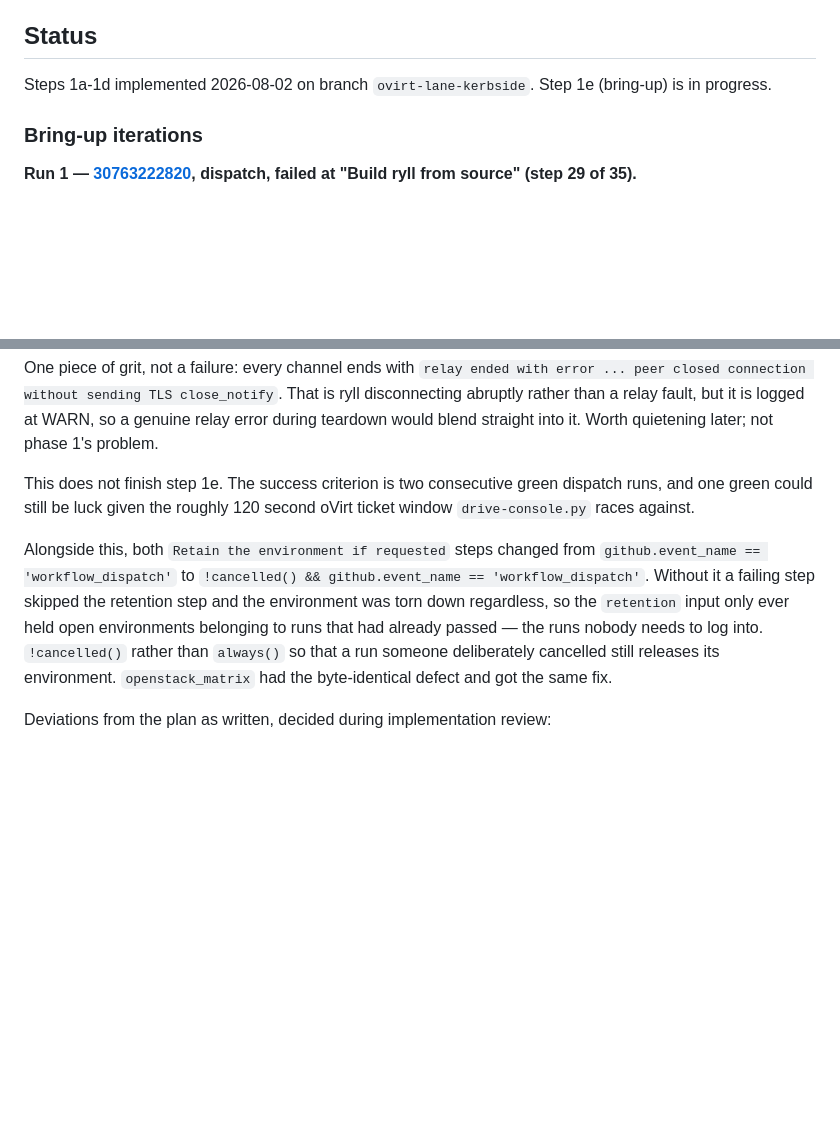
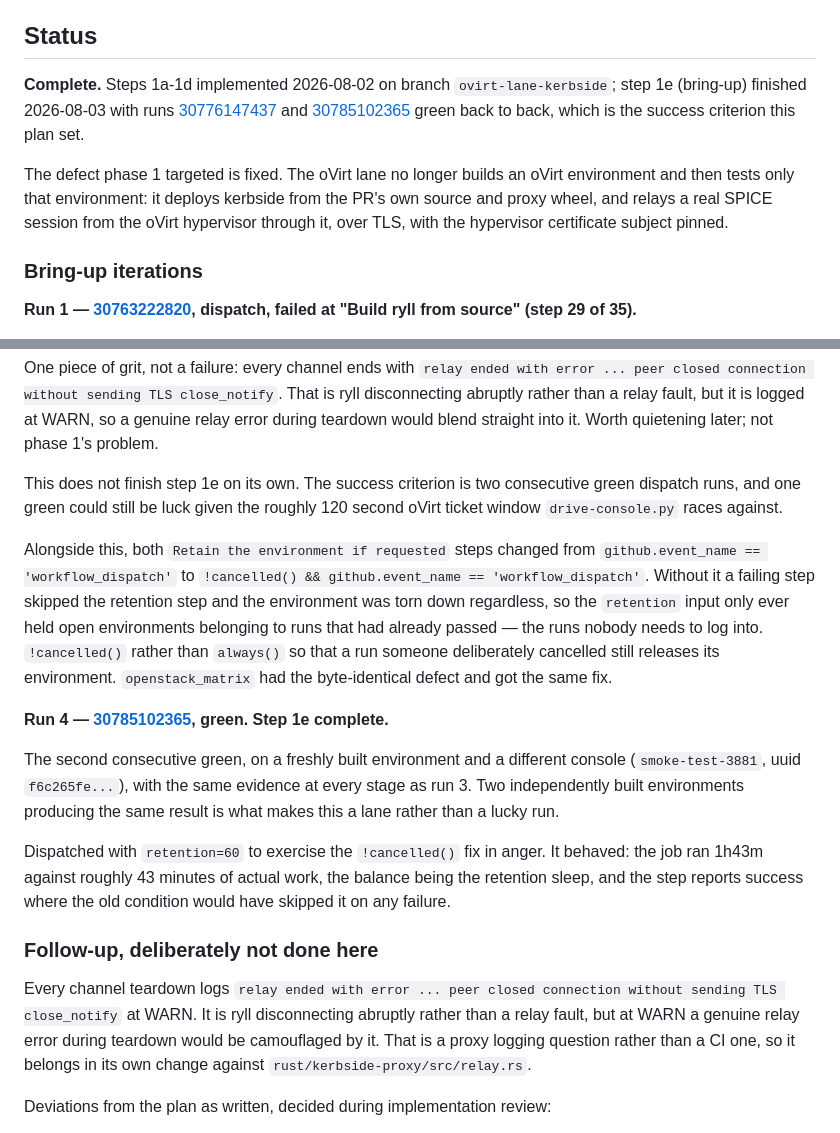
Before and after one commit to shakenfist/kerbside, a Markdown page: docs/plans/PLAN-two-tier-ci-phase-01-ovirt-kerbside.md, 2 parts joined by grey strips. GitHub-like rendering; blank space fills up the shorter version.

Commit message:
Mark two-tier CI phase 1 complete.
Run 30785102365 came back green, the second consecutive green dispatch
run, which is the success criterion the phase 1 plan set. It ran against
a freshly built environment and a different console than run 3, with the
same evidence at every stage. Two independently built environments
producing the same result is what makes this a lane rather than a lucky
run.

The defect phase 1 targeted is fixed. The oVirt lane no longer builds an
oVirt environment and then tests only that environment: it deploys
kerbside from the PR's own source and proxy wheel, and relays a real
SPICE session from the oVirt hypervisor through it, over TLS, with the
hypervisor certificate subject pinned.

The retention fix was exercised in anger on this run, dispatched with
retention=60. It behaved: the job ran 1h43m against roughly 43 minutes
of actual work, and the step reports success where the old condition
would have skipped it on any failure.

Records one follow-up deliberately left out of scope. Every channel
teardown logs "relay ended with error ... peer closed connection without
sending TLS close_notify" at WARN. That is ryll disconnecting abruptly
rather than a relay fault, but at WARN a genuine relay error during
teardown would be camouflaged by it. It is a proxy logging question
rather than a CI one, so it belongs in its own change against
rust/kerbside-proxy/src/relay.rs.

Prompt: After the fourth run came back green, giving two consecutive
green dispatch runs, mark phase 1 complete across the phase plan, the
master two-tier CI plan and the plans index, then push and open a pull
request.

Signed-off-by: Michael Still <mikal@stillhq.com>
Assisted-By: Claude Code
Co-Authored-By: Claude Opus 5 (1M context, high effort) <noreply@anthropic.com>

```diff
--- a/docs/plans/PLAN-two-tier-ci-phase-01-ovirt-kerbside.md
+++ b/docs/plans/PLAN-two-tier-ci-phase-01-ovirt-kerbside.md
@@ -301,8 +301,18 @@ bring-up fixes 1e produces, each self-contained.
 
 ## Status
 
-Steps 1a-1d implemented 2026-08-02 on branch
-`ovirt-lane-kerbside`. Step 1e (bring-up) is in progress.
+**Complete.** Steps 1a-1d implemented 2026-08-02 on branch
+`ovirt-lane-kerbside`; step 1e (bring-up) finished
+2026-08-03 with runs [30776147437][r3] and
+[30785102365][r4] green back to back, which is the success
+criterion this plan set.
+
+The defect phase 1 targeted is fixed. The oVirt lane no
+longer builds an oVirt environment and then tests only that
+environment: it deploys kerbside from the PR's own source
+and proxy wheel, and relays a real SPICE session from the
+oVirt hypervisor through it, over TLS, with the hypervisor
+certificate subject pinned.
 
 ### Bring-up iterations
 
@@ -416,10 +426,10 @@ WARN, so a genuine relay error during teardown would blend
 straight into it. Worth quietening later; not phase 1's
 problem.
 
-This does not finish step 1e. The success criterion is two
-consecutive green dispatch runs, and one green could still
-be luck given the roughly 120 second oVirt ticket window
-`drive-console.py` races against.
+This does not finish step 1e on its own. The success
+criterion is two consecutive green dispatch runs, and one
+green could still be luck given the roughly 120 second
+oVirt ticket window `drive-console.py` races against.
 
 Alongside this, both `Retain the environment if requested`
 steps changed from `github.event_name == 'workflow_dispatch'`
@@ -433,9 +443,36 @@ deliberately cancelled still releases its environment.
 `openstack_matrix` had the byte-identical defect and got the
 same fix.
 
+**Run 4 — [30785102365][r4], green. Step 1e complete.**
+
+The second consecutive green, on a freshly built
+environment and a different console
+(`smoke-test-3881`, uuid `f6c265fe...`), with the same
+evidence at every stage as run 3. Two independently built
+environments producing the same result is what makes this a
+lane rather than a lucky run.
+
+Dispatched with `retention=60` to exercise the
+`!cancelled()` fix in anger. It behaved: the job ran 1h43m
+against roughly 43 minutes of actual work, the balance
+being the retention sleep, and the step reports success
+where the old condition would have skipped it on any
+failure.
+
+### Follow-up, deliberately not done here
+
+Every channel teardown logs `relay ended with error ...
+peer closed connection without sending TLS close_notify` at
+WARN. It is ryll disconnecting abruptly rather than a relay
+fault, but at WARN a genuine relay error during teardown
+would be camouflaged by it. That is a proxy logging
+question rather than a CI one, so it belongs in its own
+change against `rust/kerbside-proxy/src/relay.rs`.
+
 [r1]: https://github.com/shakenfist/kerbside/actions/runs/30763222820
 [r2]: https://github.com/shakenfist/kerbside/actions/runs/30765419311
 [r3]: https://github.com/shakenfist/kerbside/actions/runs/30776147437
+[r4]: https://github.com/shakenfist/kerbside/actions/runs/30785102365
 
 Deviations from the plan as written, decided during
 implementation review:
```
Also changed, not shown: docs/plans/PLAN-two-tier-ci.md (+1 -1 lines), docs/plans/index.md (+1 -1 lines).
